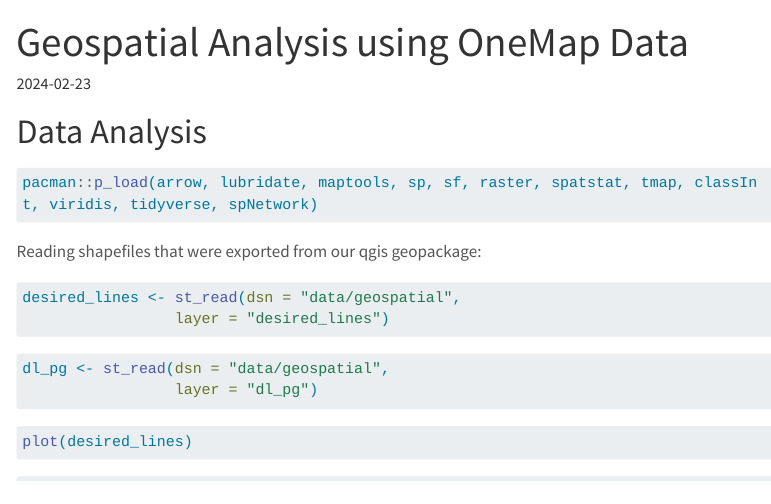
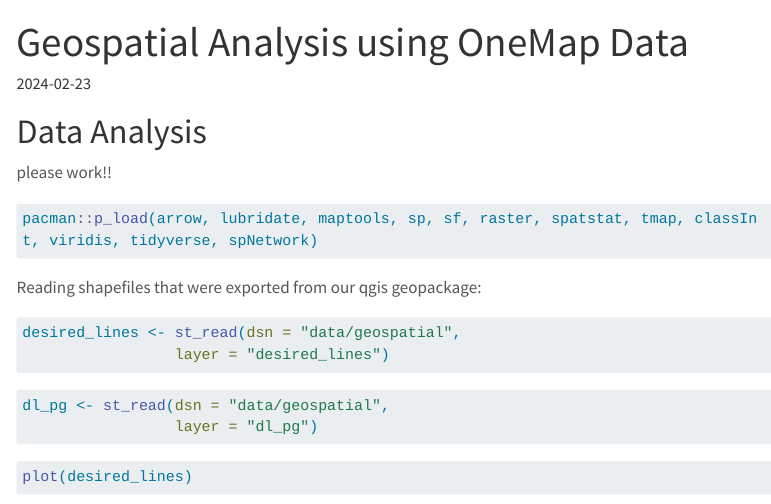
Before and after one commit to stars1799/FYP_New, a Quarto document (Analysis/Geographic Analysis/Geographic-Analysis.qmd): the page in a window 1100 px wide, from its top. Rendered offline with R 4.5, knitr and Pandoc in place of Quarto, with nearby package versions; menus at the side of the page are left out; long lines of code are wrapped.

Commit message:
please work! - shan

````diff
--- a/Analysis/Geographic Analysis/Geographic-Analysis.qmd
+++ b/Analysis/Geographic Analysis/Geographic-Analysis.qmd
@@ -6,6 +6,8 @@ date: "`r Sys.Date()`"
 ---
 
 # Data Analysis
+
+please work!!
 
 ```{r}
 #| eval: false
````
